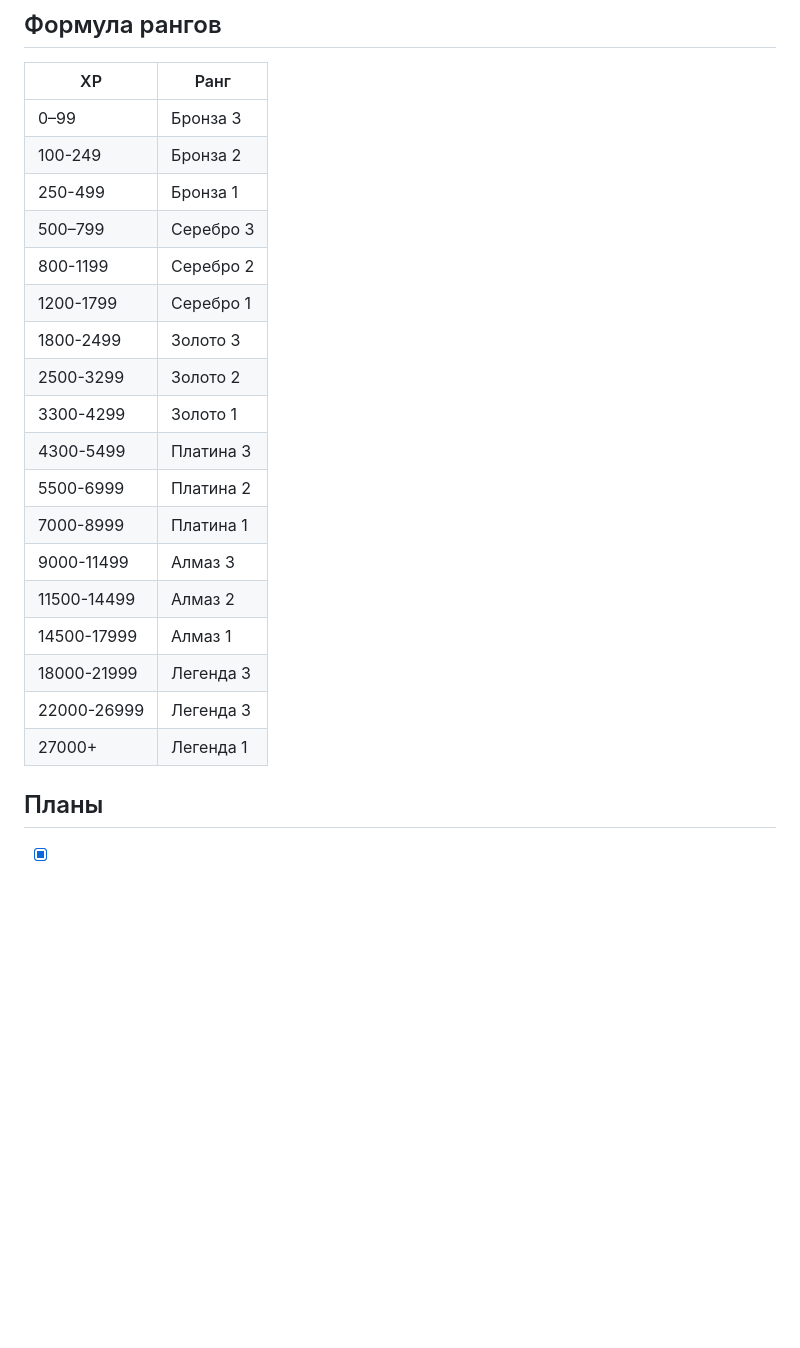
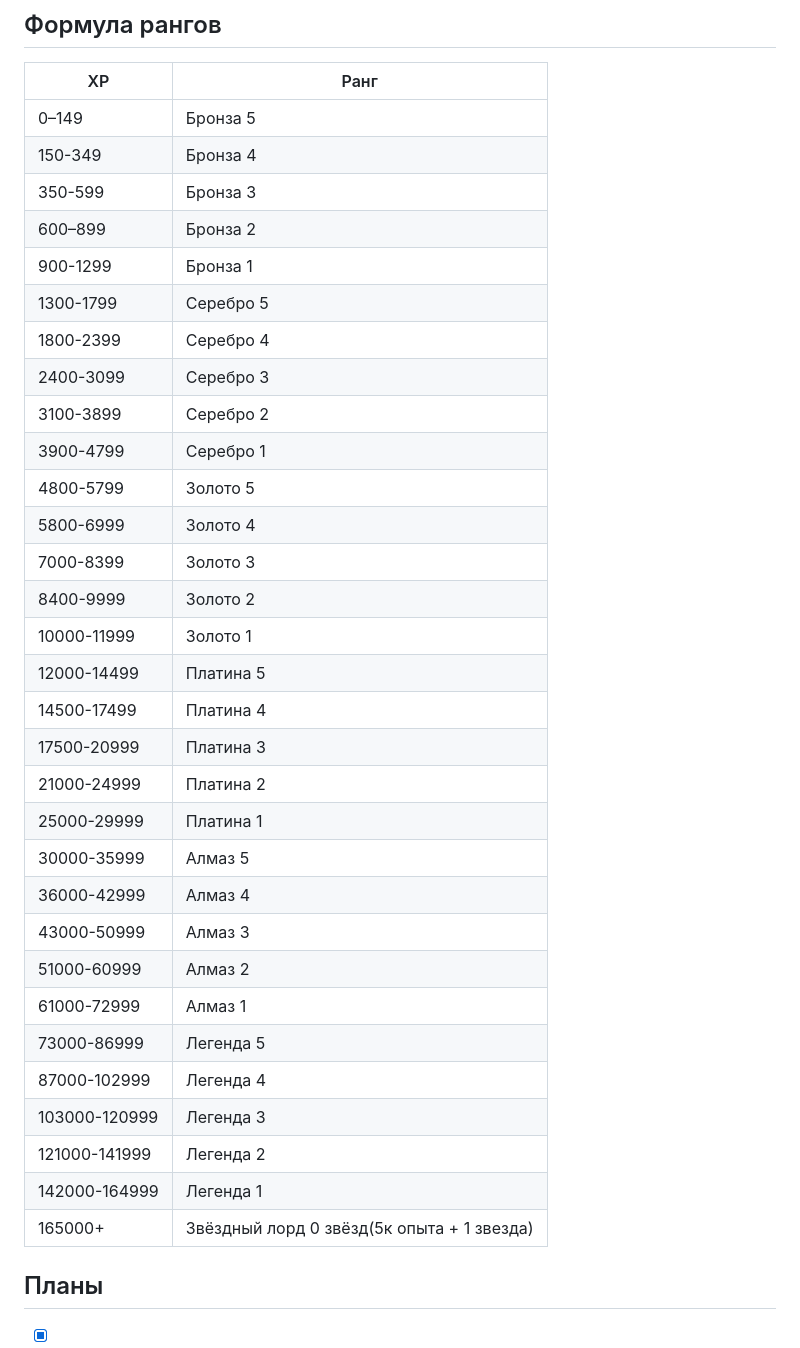
Before and after one commit to ceftan/questlog, a Markdown page: README.md, the part around the change. Drawn GitHub-style; blank space fills up the shorter version.

Commit message:
Update README.md
обновил таблицу рангов, позже поменяю её и на сайте

```diff
--- a/README.md
+++ b/README.md
@@ -59,25 +59,37 @@ QuestLog превращает обычный список дел в RPG-прок
 
 | XP | Ранг |
 |---|---|
-| 0–99 | Бронза 3 |
-| 100-249 | Бронза 2 |
-| 250-499 | Бронза 1 |
-| 500–799 | Серебро 3 |
-| 800-1199 | Серебро 2 |
-| 1200-1799 | Серебро 1 |
-| 1800-2499 | Золото 3 |
-| 2500-3299 | Золото 2 |
-| 3300-4299 | Золото 1 |
-| 4300-5499 | Платина 3 |
-| 5500-6999 | Платина 2 |
-| 7000-8999 | Платина 1 |
-| 9000-11499 | Алмаз 3 |
-| 11500-14499 | Алмаз 2 |
-| 14500-17999 | Алмаз 1 |
-| 18000-21999 | Легенда 3 |
-| 22000-26999 | Легенда 3 |
-| 27000+ | Легенда 1 |
-
+| 0–149 | Бронза 5 |
+| 150-349 | Бронза 4 |
+| 350-599 | Бронза 3 |
+| 600–899 | Бронза 2 |
+| 900-1299 | Бронза 1 |
+| 1300-1799 | Серебро 5 |
+| 1800-2399 | Серебро 4 |
+| 2400-3099 | Серебро 3 |
+| 3100-3899 | Серебро 2 |
+| 3900-4799 | Серебро 1 |
+| 4800-5799 | Золото 5 |
+| 5800-6999 | Золото 4 |
+| 7000-8399 | Золото 3 |
+| 8400-9999 | Золото 2 |
+| 10000-11999 | Золото 1 |
+| 12000-14499 | Платина 5 |
+| 14500-17499 | Платина 4 |
+| 17500-20999 | Платина 3 |
+| 21000-24999 | Платина 2 |
+| 25000-29999 | Платина 1 |
+| 30000-35999 | Алмаз 5 |
+| 36000-42999 | Алмаз 4 |
+| 43000-50999 | Алмаз 3 |
+| 51000-60999 | Алмаз 2 |
+| 61000-72999 | Алмаз 1 |
+| 73000-86999 | Легенда 5 |
+| 87000-102999 | Легенда 4 |
+| 103000-120999 | Легенда 3 |
+| 121000-141999 | Легенда 2 |
+| 142000-164999 | Легенда 1 |
+| 165000+ | Звёздный лорд 0 звёзд(5к опыта + 1 звезда) |
 
 ## Планы
 - [x] Добавление нормальной системы рангов(более менее готово)
```
